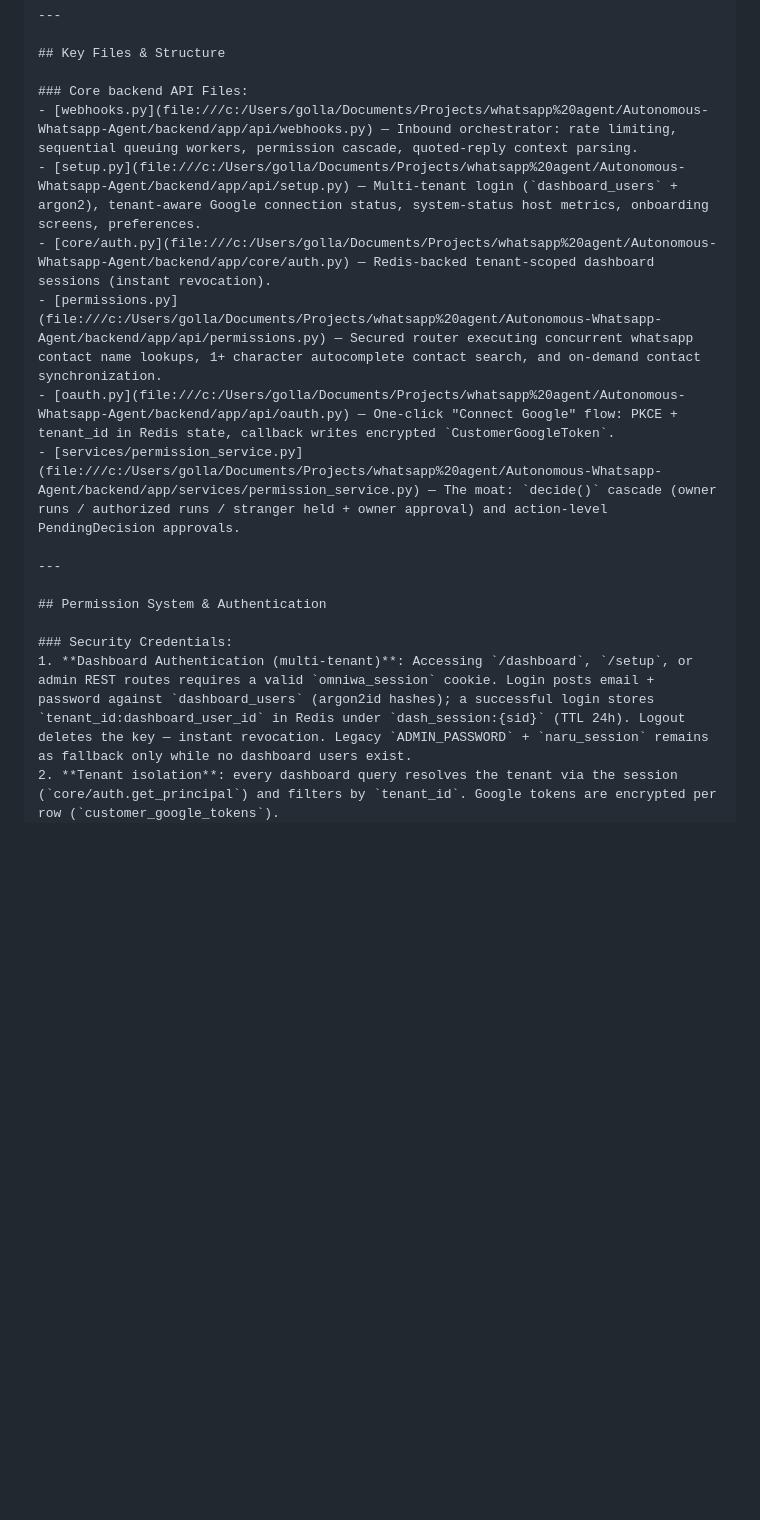
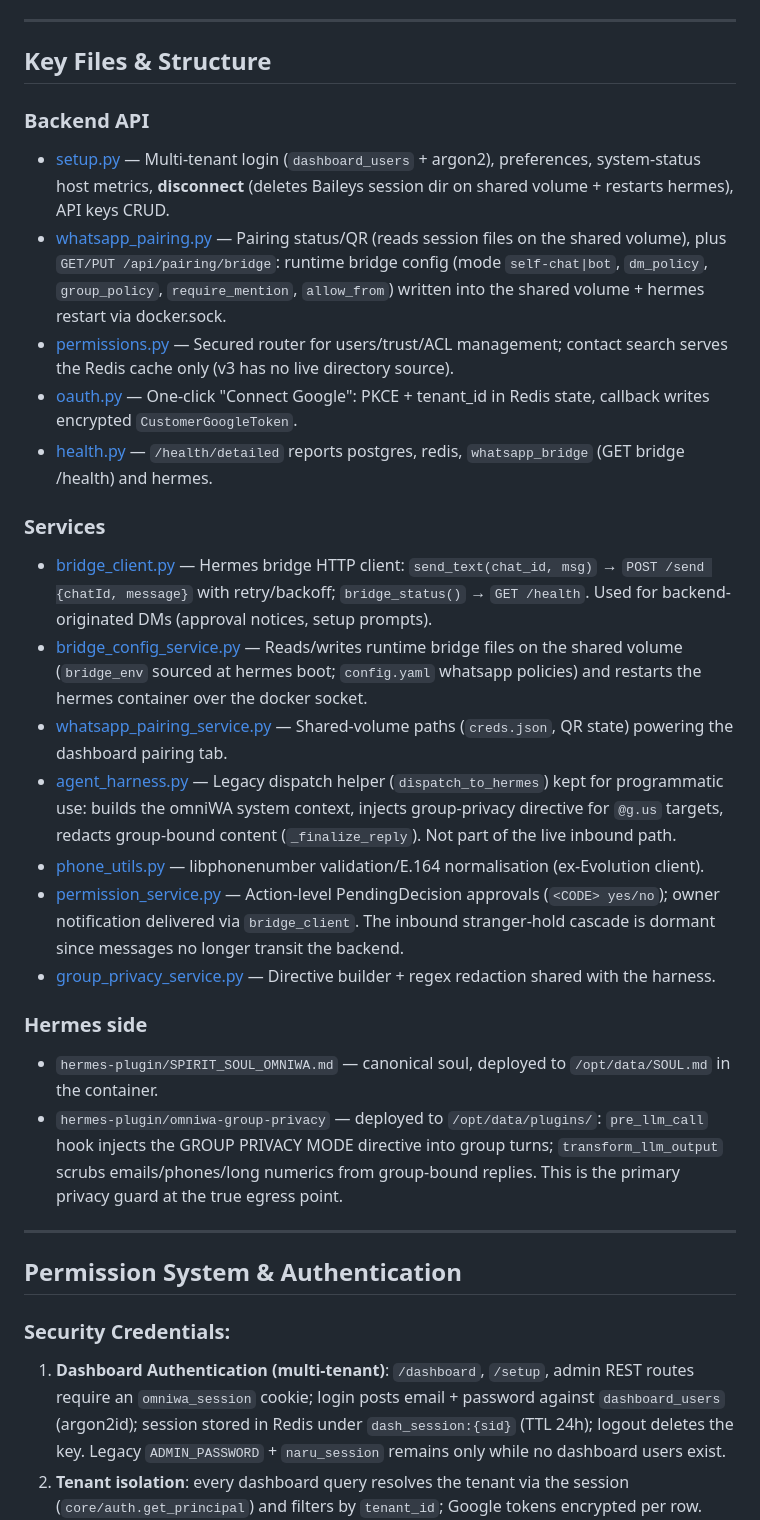
Before and after one commit to Narendarcodes/Autonomous-Whatsapp-Agent, a Markdown page: CONTEXT.md, the part around one of its changes. Rendered like a GitHub page; blank space fills up the shorter version.

```diff
--- a/CONTEXT.md
+++ b/CONTEXT.md
@@ -55,19 +51,31 @@ WhatsApp User
 
 ## Key Files & Structure
 
-### Core backend API Files:
-- [webhooks.py](file:///c:/Users/golla/Documents/Projects/whatsapp%20agent/Autonomous-Whatsapp-Agent/backend/app/api/webhooks.py) — Inbound orchestrator: rate limiting, sequential queuing workers, permission cascade, quoted-reply context parsing.
-- [setup.py](file:///c:/Users/golla/Documents/Projects/whatsapp%20agent/Autonomous-Whatsapp-Agent/backend/app/api/setup.py) — Multi-tenant login (`dashboard_users` + argon2), tenant-aware Google connection status, system-status host metrics, onboarding screens, preferences.
-- [core/auth.py](file:///c:/Users/golla/Documents/Projects/whatsapp%20agent/Autonomous-Whatsapp-Agent/backend/app/core/auth.py) — Redis-backed tenant-scoped dashboard sessions (instant revocation).
-- [permissions.py](file:///c:/Users/golla/Documents/Projects/whatsapp%20agent/Autonomous-Whatsapp-Agent/backend/app/api/permissions.py) — Secured router executing concurrent whatsapp contact name lookups, 1+ character autocomplete contact search, and on-demand contact synchronization.
-- [oauth.py](file:///c:/Users/golla/Documents/Projects/whatsapp%20agent/Autonomous-Whatsapp-Agent/backend/app/api/oauth.py) — One-click "Connect Google" flow: PKCE + tenant_id in Redis state, callback writes encrypted `CustomerGoogleToken`.
-- [services/permission_service.py](file:///c:/Users/golla/Documents/Projects/whatsapp%20agent/Autonomous-Whatsapp-Agent/backend/app/services/permission_service.py) — The moat: `decide()` cascade (owner runs / authorized runs / stranger held + owner approval) and action-level PendingDecision approvals.
+### Backend API
+- [setup.py](backend/app/api/setup.py) — Multi-tenant login (`dashboard_users` + argon2), preferences, system-status host metrics, **disconnect** (deletes Baileys session dir on shared volume + restarts hermes), API keys CRUD.
+- [whatsapp_pairing.py](backend/app/api/whatsapp_pairing.py) — Pairing status/QR (reads session files on the shared volume), plus `GET/PUT /api/pairing/bridge`: runtime bridge config (mode `self-chat|bot`, `dm_policy`, `group_policy`, `require_mention`, `allow_from`) written into the shared volume + hermes restart via docker.sock.
+- [permissions.py](backend/app/api/permissions.py) — Secured router for users/trust/ACL management; contact search serves the Redis cache only (v3 has no live directory source).
+- [oauth.py](backend/app/api/oauth.py) — One-click "Connect Google": PKCE + tenant_id in Redis state, callback writes encrypted `CustomerGoogleToken`.
+- [health.py](backend/app/api/health.py) — `/health/detailed` reports postgres, redis, `whatsapp_bridge` (GET bridge /health) and hermes.
+
+### Services
+- [bridge_client.py](backend/app/services/bridge_client.py) — Hermes bridge HTTP client: `send_text(chat_id, msg)` → `POST /send {chatId, message}` with retry/backoff; `bridge_status()` → `GET /health`. Used for backend-originated DMs (approval notices, setup prompts).
+- [bridge_config_service.py](backend/app/services/bridge_config_service.py) — Reads/writes runtime bridge files on the shared volume (`bridge_env` sourced at hermes boot; `config.yaml` whatsapp policies) and restarts the hermes container over the docker socket.
+- [whatsapp_pairing_service.py](backend/app/services/whatsapp_pairing_service.py) — Shared-volume paths (`creds.json`, QR state) powering the dashboard pairing tab.
+- [agent_harness.py](backend/app/services/agent_harness.py) — Legacy dispatch helper (`dispatch_to_hermes`) kept for programmatic use: builds the omniWA system context, injects group-privacy directive for `@g.us` targets, redacts group-bound content (`_finalize_reply`). Not part of the live inbound path.
+- [phone_utils.py](backend/app/services/phone_utils.py) — libphonenumber validation/E.164 normalisation (ex-Evolution client).
+- [permission_service.py](backend/app/services/permission_service.py) — Action-level PendingDecision approvals (`<CODE> yes/no`); owner notification delivered via `bridge_client`. The inbound stranger-hold cascade is dormant since messages no longer transit the backend.
+- [group_privacy_service.py](backend/app/services/group_privacy_service.py) — Directive builder + regex redaction shared with the harness.
+
+### Hermes side
+- `hermes-plugin/SPIRIT_SOUL_OMNIWA.md` — canonical soul, deployed to `/opt/data/SOUL.md` in the container.
+- `hermes-plugin/omniwa-group-privacy` — deployed to `/opt/data/plugins/`: `pre_llm_call` hook injects the GROUP PRIVACY MODE directive into group turns; `transform_llm_output` scrubs emails/phones/long numerics from group-bound replies. This is the primary privacy guard at the true egress point.
 
 ---
 
 ## Permission System & Authentication
 
 ### Security Credentials:
-1. **Dashboard Authentication (multi-tenant)**: Accessing `/dashboard`, `/setup`, or admin REST routes requires a valid `omniwa_session` cookie. Login posts email + password against `dashboard_users` (argon2id hashes); a successful login stores `tenant_id:dashboard_user_id` in Redis under `dash_session:{sid}` (TTL 24h). Logout deletes the key — instant revocation. Legacy `ADMIN_PASSWORD` + `naru_session` remains as fallback only while no dashboard users exist.
-2. **Tenant isolation**: every dashboard query resolves the tenant via the session (`core/auth.get_principal`) and filters by `tenant_id`. Google tokens are encrypted per row (`customer_google_tokens`).
+1. **Dashboard Authentication (multi-tenant)**: `/dashboard`, `/setup`, admin REST routes require an `omniwa_session` cookie; login posts email + password against `dashboard_users` (argon2id); session stored in Redis under `dash_session:{sid}` (TTL 24h); logout deletes the key. Legacy `ADMIN_PASSWORD` + `naru_session` remains only while no dashboard users exist.
+2. **Tenant isolation**: every dashboard query resolves the tenant via the session (`core/auth.get_principal`) and filters by `tenant_id`; Google tokens encrypted per row.
 3. **Access Control Lists (WhatsApp side)**:
```
Also changed, not shown: other parts of CONTEXT.md (+65 -101 lines).
